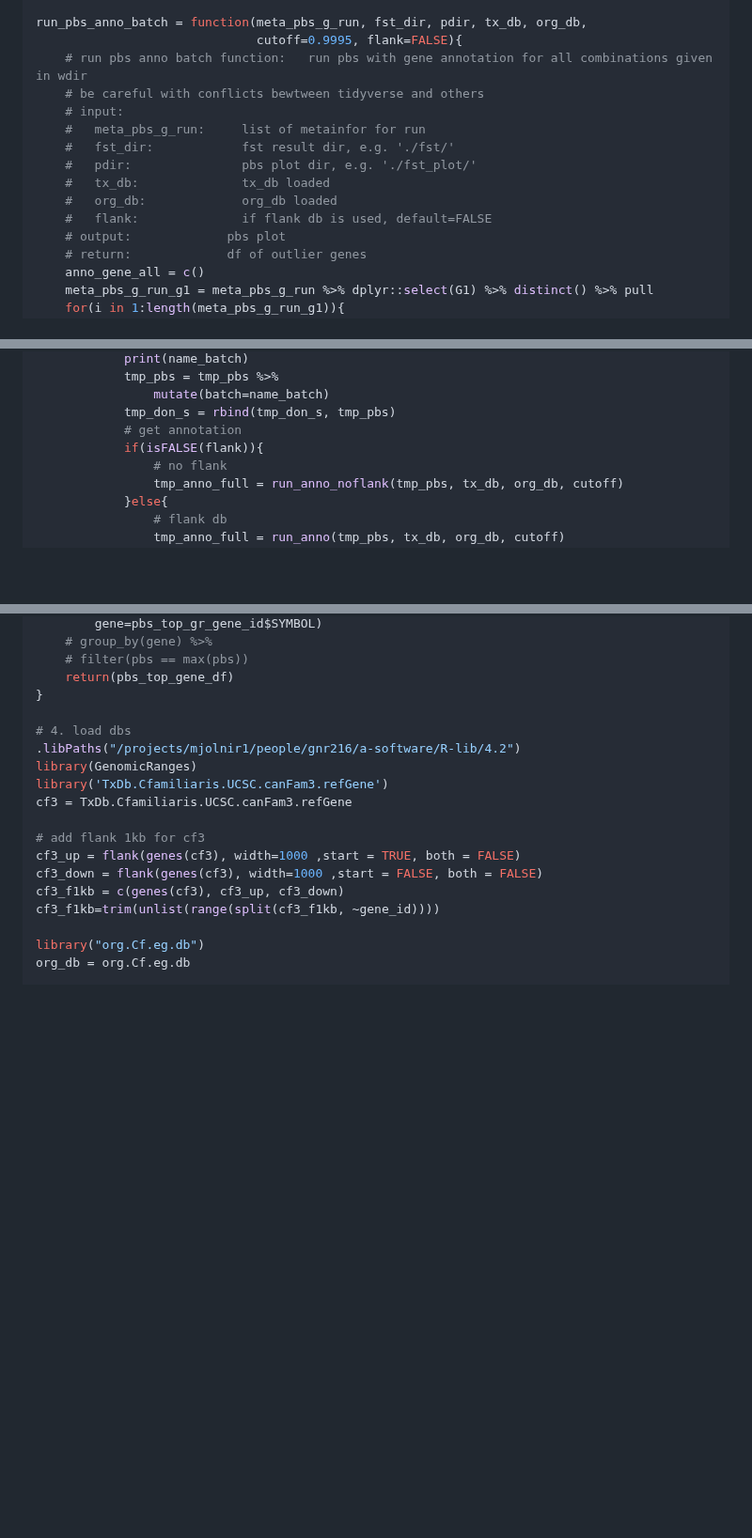
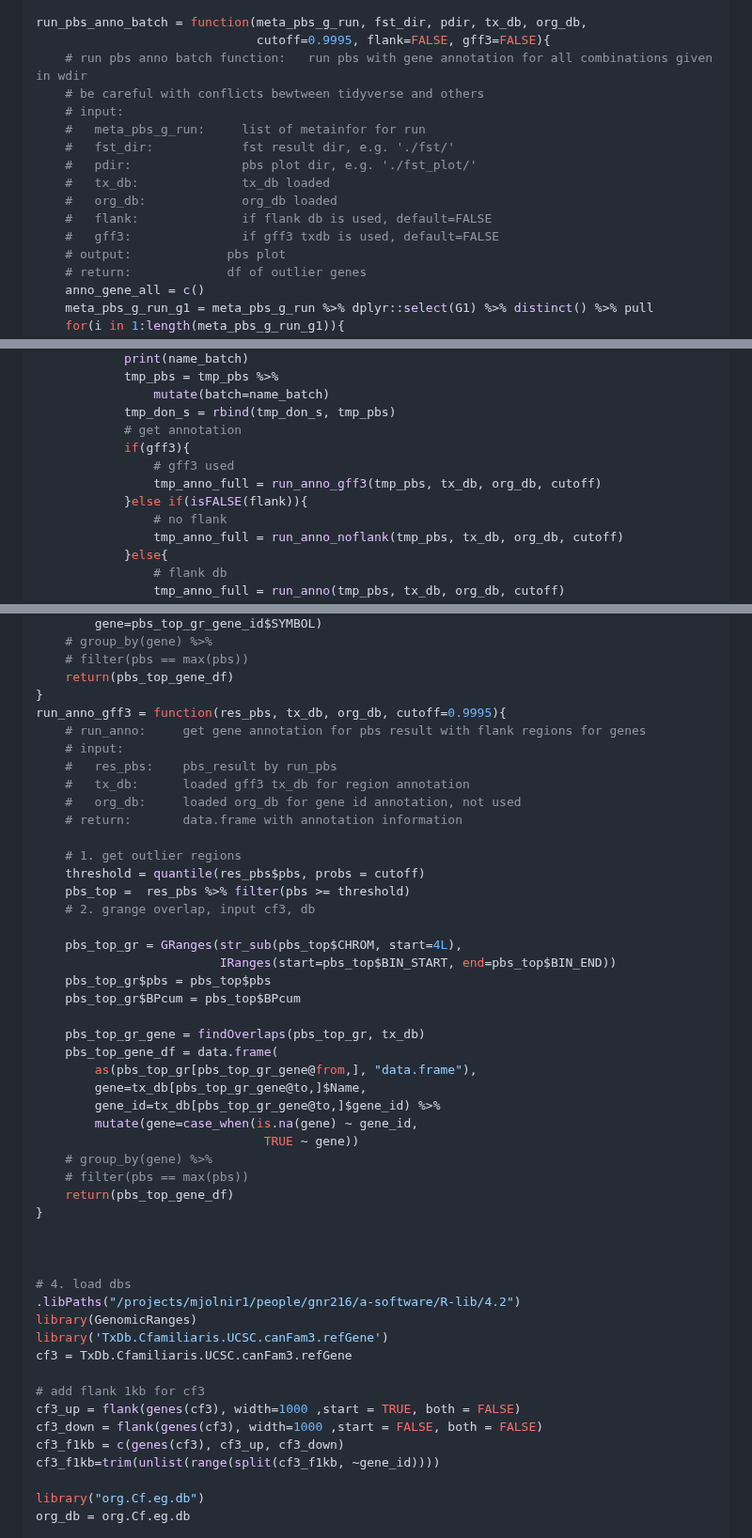
Before and after one commit to xinsun1/General_pipeline, a Markdown page: Illustration/selection_annotation.md, 3 parts joined by grey strips. Shown at 94% size. Drawn GitHub-style; blank space fills up the shorter version.

```diff
--- a/Illustration/selection_annotation.md
+++ b/Illustration/selection_annotation.md
@@ -200,7 +200,7 @@ run_pbs_batch = function(meta_pbs_g_run, fst_dir, pdir){
 }
 
 run_pbs_anno_batch = function(meta_pbs_g_run, fst_dir, pdir, tx_db, org_db,
-                              cutoff=0.9995, flank=FALSE){
+                              cutoff=0.9995, flank=FALSE, gff3=FALSE){
     # run pbs anno batch function:   run pbs with gene annotation for all combinations given in wdir
     # be careful with conflicts bewtween tidyverse and others
     # input:
@@ -210,6 +210,7 @@ run_pbs_anno_batch = function(meta_pbs_g_run, fst_dir, pdir, tx_db, org_db,
     #   tx_db:              tx_db loaded
     #   org_db:             org_db loaded
     #   flank:              if flank db is used, default=FALSE
+    #   gff3:               if gff3 txdb is used, default=FALSE
     # output:             pbs plot
     # return:             df of outlier genes
     anno_gene_all = c()
@@ -236,7 +237,10 @@ run_pbs_anno_batch = function(meta_pbs_g_run, fst_dir, pdir, tx_db, org_db,
                 mutate(batch=name_batch)
             tmp_don_s = rbind(tmp_don_s, tmp_pbs)
             # get annotation
-            if(isFALSE(flank)){
+            if(gff3){
+                # gff3 used
+                tmp_anno_full = run_anno_gff3(tmp_pbs, tx_db, org_db, cutoff)
+            }else if(isFALSE(flank)){
                 # no flank
                 tmp_anno_full = run_anno_noflank(tmp_pbs, tx_db, org_db, cutoff)
             }else{
@@ -349,6 +354,37 @@ run_anno_noflank = function(res_pbs, tx_db, org_db, cutoff=0.9995){
     # filter(pbs == max(pbs))
     return(pbs_top_gene_df)
 }
+run_anno_gff3 = function(res_pbs, tx_db, org_db, cutoff=0.9995){
+    # run_anno:     get gene annotation for pbs result with flank regions for genes
+    # input:
+    #   res_pbs:    pbs_result by run_pbs
+    #   tx_db:      loaded gff3 tx_db for region annotation
+    #   org_db:     loaded org_db for gene id annotation, not used
+    # return:       data.frame with annotation information
+
+    # 1. get outlier regions
+    threshold = quantile(res_pbs$pbs, probs = cutoff)
+    pbs_top =  res_pbs %>% filter(pbs >= threshold)
+    # 2. grange overlap, input cf3, db
+
+    pbs_top_gr = GRanges(str_sub(pbs_top$CHROM, start=4L),
+                         IRanges(start=pbs_top$BIN_START, end=pbs_top$BIN_END))
+    pbs_top_gr$pbs = pbs_top$pbs
+    pbs_top_gr$BPcum = pbs_top$BPcum
+
+    pbs_top_gr_gene = findOverlaps(pbs_top_gr, tx_db)
+    pbs_top_gene_df = data.frame(
+        as(pbs_top_gr[pbs_top_gr_gene@from,], "data.frame"),
+        gene=tx_db[pbs_top_gr_gene@to,]$Name,
+        gene_id=tx_db[pbs_top_gr_gene@to,]$gene_id) %>%
+        mutate(gene=case_when(is.na(gene) ~ gene_id,
+                               TRUE ~ gene))
+    # group_by(gene) %>%
+    # filter(pbs == max(pbs))
+    return(pbs_top_gene_df)
+}
+
+
 
 # 4. load dbs
 .libPaths("/projects/mjolnir1/people/gnr216/a-software/R-lib/4.2")
```
Also changed, not shown: other parts of Illustration/selection_annotation.md (+1 -0 lines).
